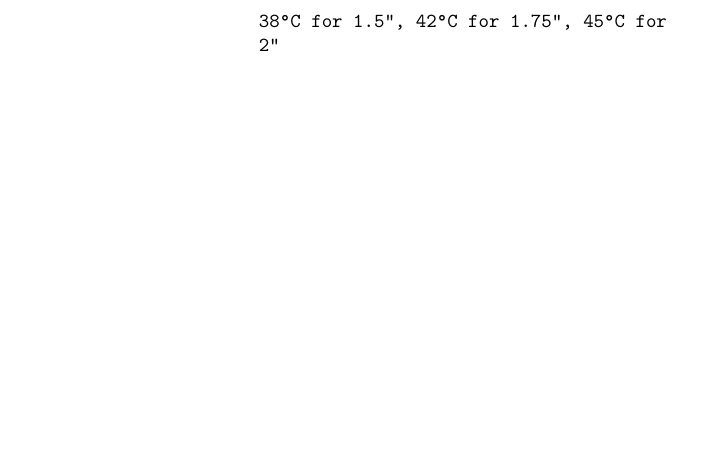
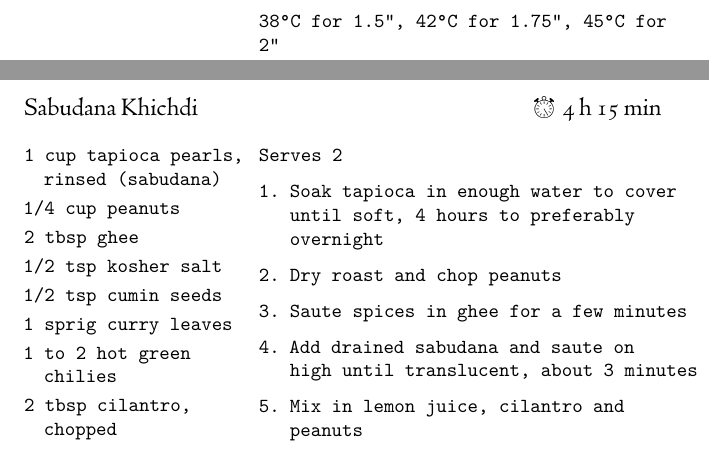
Before and after one commit to OlliSaarikivi/recipecards, a LaTeX document (main.tex): part of page 113 of 113 before the commit and two parts of pages 113 and 114 of 115 after it, the two joined at a grey line, cut so that both start at the same text, the shorter picture padded with empty space. Compiled offline with XeLaTeX.

Commit message:
Sabudana Khichdi

```diff
--- a/main.tex
+++ b/main.tex
@@ -1866,6 +1866,29 @@ Serves 1
 Temperature out of oven: \celsius{35} for 1.25", \celsius{38} for 1.5", \celsius{42} for 1.75", \celsius{45} for 2"
 \end{recipe}
 
+\begin{recipe}{Sabudana Khichdi}{\totaltime{4 h 15 min}}
+\begin{ingredients}
+1 cup tapioca pearls, rinsed (sabudana)
+1/4 cup peanuts
+2 tbsp ghee
+1/2 tsp kosher salt
+1/2 tsp cumin seeds
+1 sprig curry leaves
+1 to 2 hot green chilies
+2 tbsp cilantro, chopped
+1 tbsp lemon juice
+\end{ingredients}
+\nextcolumn
+Serves 2
+\begin{steps}
+    \item Soak tapioca in enough water to cover until soft, 4 hours to preferably overnight
+    \item Dry roast and chop peanuts
+    \item Saute spices in ghee for a few minutes
+    \item Add drained sabudana and saute on high until translucent, about 3 minutes
+    \item Mix in lemon juice, cilantro and peanuts
+\end{steps}
+\end{recipe}
+
 % ===========================
 % === New recipe template ===
 % ===========================
```
